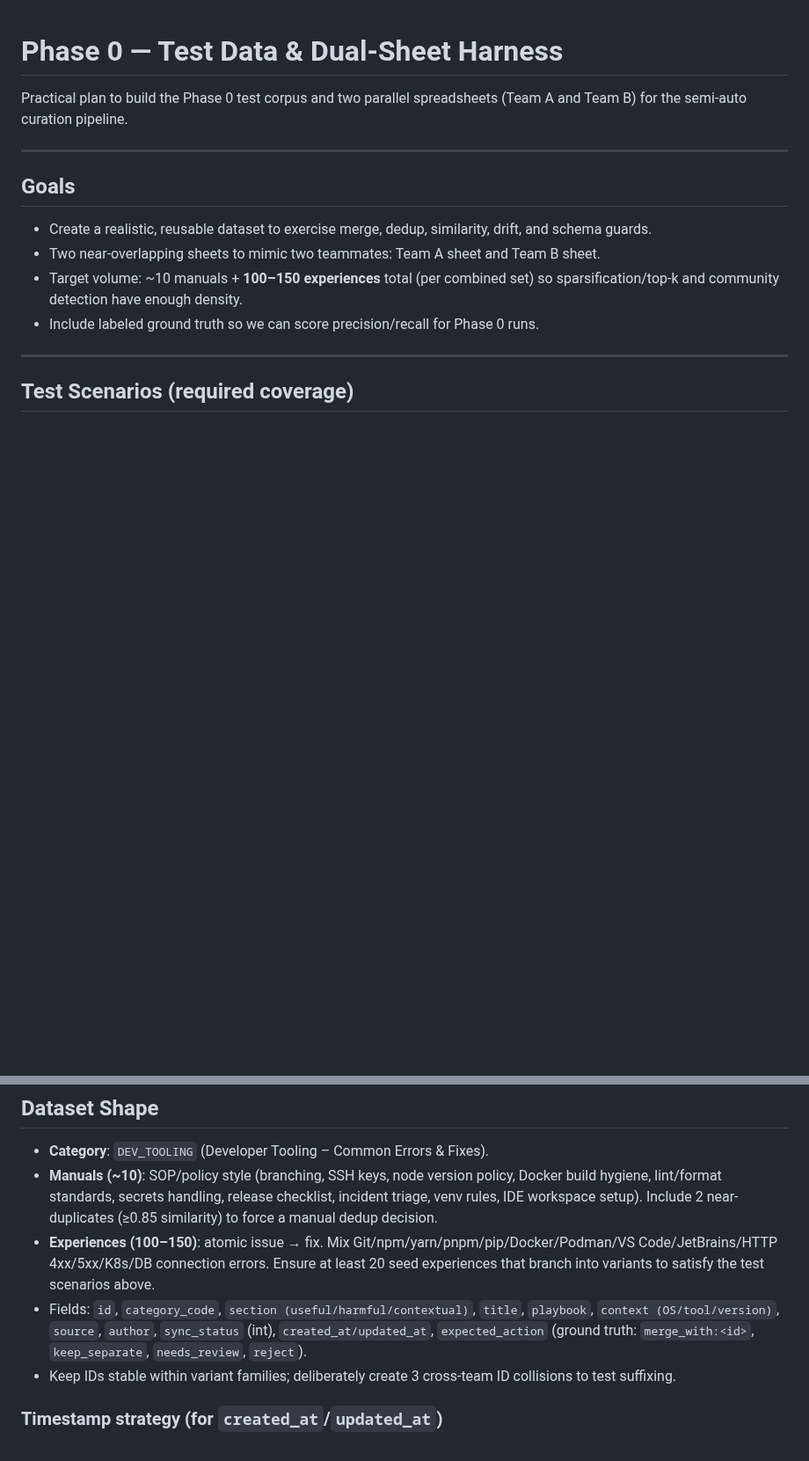
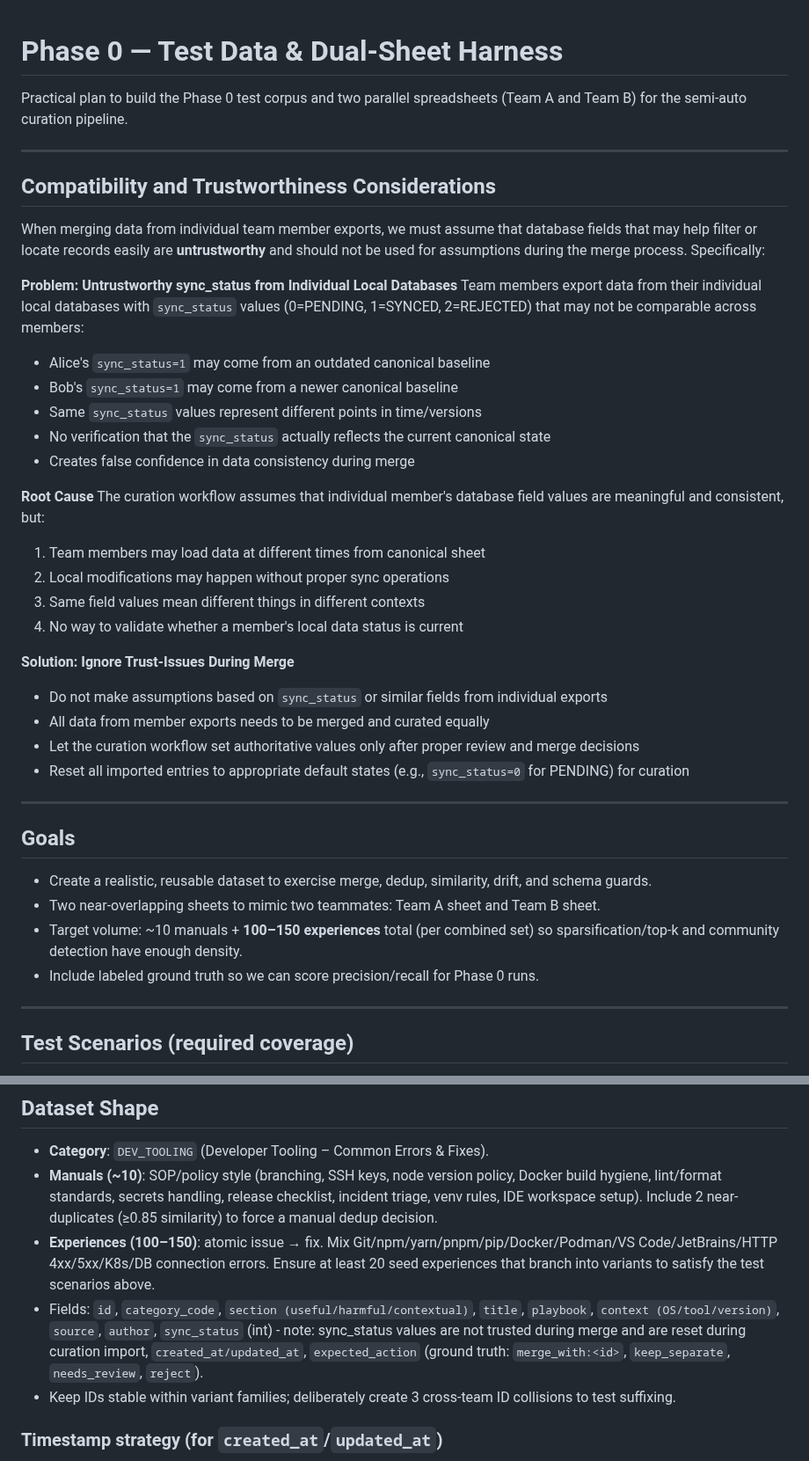
Before and after one commit to tyouritsugun/curated-heuristic-loop, a Markdown page: doc/plan/phase0-test-data.md, 2 parts joined by grey strips. Shown at 88% size. GitHub-like rendering; blank space fills up the shorter version.

Commit message:
refine phase 0 doc

```diff
--- a/doc/plan/phase0-test-data.md
+++ b/doc/plan/phase0-test-data.md
@@ -1,6 +1,33 @@
 # Phase 0 — Test Data & Dual-Sheet Harness
 
 Practical plan to build the Phase 0 test corpus and two parallel spreadsheets (Team A and Team B) for the semi-auto curation pipeline.
+
+---
+
+## Compatibility and Trustworthiness Considerations
+
+When merging data from individual team member exports, we must assume that database fields that may help filter or locate records easily are **untrustworthy** and should not be used for assumptions during the merge process. Specifically:
+
+**Problem: Untrustworthy sync_status from Individual Local Databases**
+Team members export data from their individual local databases with `sync_status` values (0=PENDING, 1=SYNCED, 2=REJECTED) that may not be comparable across members:
+- Alice's `sync_status=1` may come from an outdated canonical baseline
+- Bob's `sync_status=1` may come from a newer canonical baseline
+- Same `sync_status` values represent different points in time/versions
+- No verification that the `sync_status` actually reflects the current canonical state
+- Creates false confidence in data consistency during merge
+
+**Root Cause**
+The curation workflow assumes that individual member's database field values are meaningful and consistent, but:
+1. Team members may load data at different times from canonical sheet
+2. Local modifications may happen without proper sync operations
+3. Same field values mean different things in different contexts
+4. No way to validate whether a member's local data status is current
+
+**Solution: Ignore Trust-Issues During Merge**
+- Do not make assumptions based on `sync_status` or similar fields from individual exports
+- All data from member exports needs to be merged and curated equally
+- Let the curation workflow set authoritative values only after proper review and merge decisions
+- Reset all imported entries to appropriate default states (e.g., `sync_status=0` for PENDING) for curation
 
 ---
 
@@ -43,7 +70,7 @@ Guidelines:
 - **Category**: `DEV_TOOLING` (Developer Tooling – Common Errors & Fixes).
 - **Manuals (~10)**: SOP/policy style (branching, SSH keys, node version policy, Docker build hygiene, lint/format standards, secrets handling, release checklist, incident triage, venv rules, IDE workspace setup). Include 2 near-duplicates (≥0.85 similarity) to force a manual dedup decision.
 - **Experiences (100–150)**: atomic issue → fix. Mix Git/npm/yarn/pnpm/pip/Docker/Podman/VS Code/JetBrains/HTTP 4xx/5xx/K8s/DB connection errors. Ensure at least 20 seed experiences that branch into variants to satisfy the test scenarios above.
-- Fields: `id`, `category_code`, `section (useful/harmful/contextual)`, `title`, `playbook`, `context (OS/tool/version)`, `source`, `author`, `sync_status` (int), `created_at/updated_at`, `expected_action` (ground truth: `merge_with:<id>`, `keep_separate`, `needs_review`, `reject`).
+- Fields: `id`, `category_code`, `section (useful/harmful/contextual)`, `title`, `playbook`, `context (OS/tool/version)`, `source`, `author`, `sync_status` (int) - note: sync_status values are not trusted during merge and are reset during curation import, `created_at/updated_at`, `expected_action` (ground truth: `merge_with:<id>`, `keep_separate`, `needs_review`, `reject`).
 - Keep IDs stable within variant families; deliberately create 3 cross-team ID collisions to test suffixing.
 
 ### Timestamp strategy (for `created_at`/`updated_at`)
```
Also changed, not shown: other parts of doc/plan/phase0-test-data.md (+1 -1 lines), doc/plan/phase0-refinement.md (deleted, +0 -77 lines).
